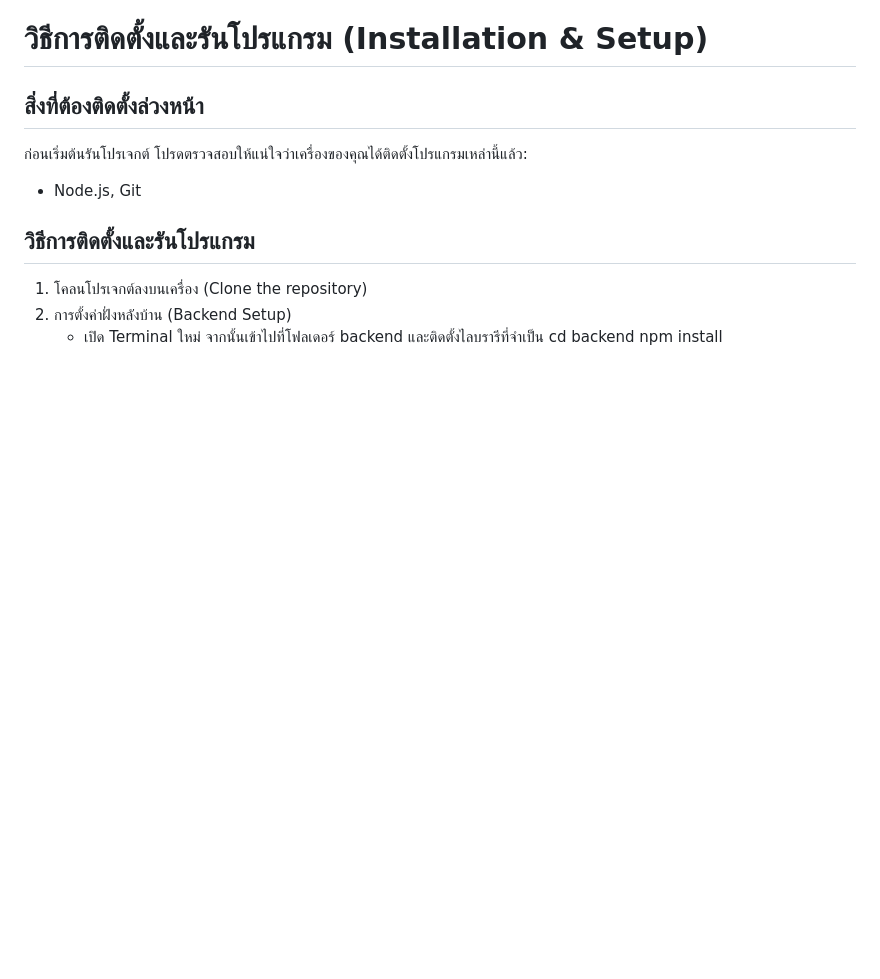
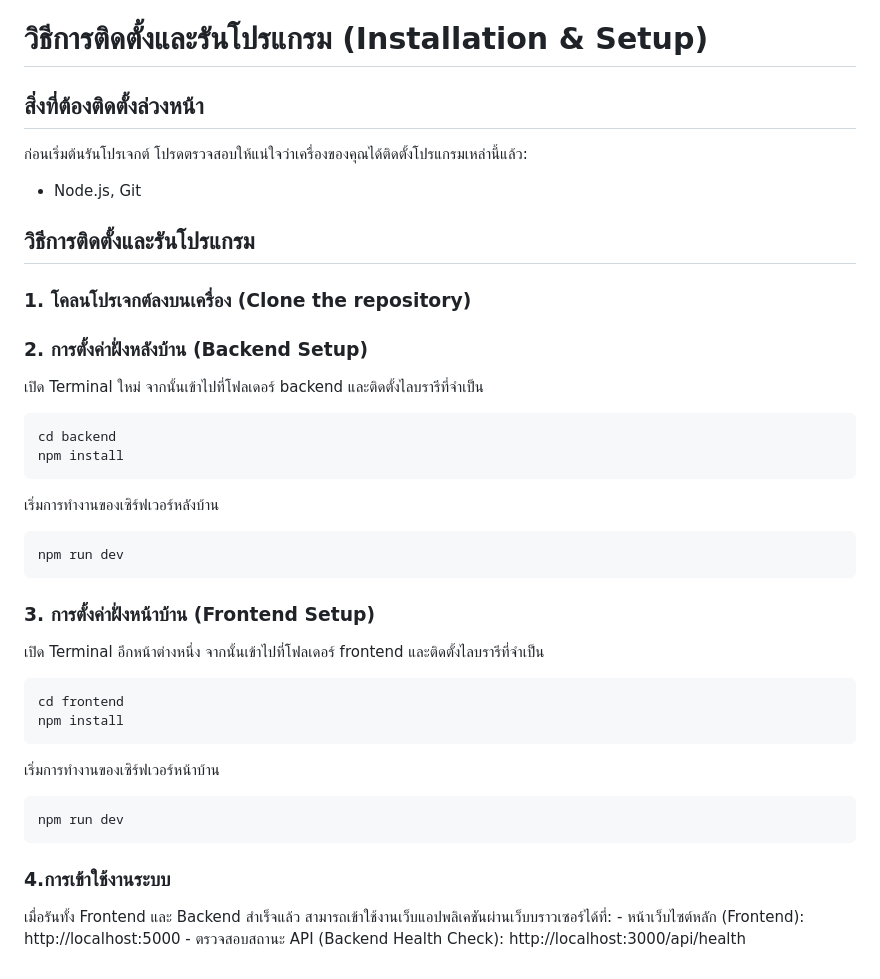
Before and after one commit to iampasinee/C-BOOK-WEB-APP, a Markdown page: README.md, the part around the change. Drawn GitHub-style; blank space fills up the shorter version.

Commit message:
Enhance README with installation and setup steps
Added detailed installation and setup instructions for both backend and frontend, including commands to run the servers and access the application.

````diff
--- a/README.md
+++ b/README.md
@@ -26,8 +26,28 @@ assignment javascript webapplicaion : C-BOOK
 ก่อนเริ่มต้นรันโปรเจกต์ โปรดตรวจสอบให้แน่ใจว่าเครื่องของคุณได้ติดตั้งโปรแกรมเหล่านี้แล้ว:
 - Node.js, Git
 ## วิธีการติดตั้งและรันโปรแกรม
-1. โคลนโปรเจกต์ลงบนเครื่อง (Clone the repository)
-2. การตั้งค่าฝั่งหลังบ้าน (Backend Setup)
-    - เปิด Terminal ใหม่ จากนั้นเข้าไปที่โฟลเดอร์ backend และติดตั้งไลบรารีที่จำเป็น
-    cd backend
-    npm install
+### 1. โคลนโปรเจกต์ลงบนเครื่อง (Clone the repository)
+### 2. การตั้งค่าฝั่งหลังบ้าน (Backend Setup)
+เปิด Terminal ใหม่ จากนั้นเข้าไปที่โฟลเดอร์ backend และติดตั้งไลบรารีที่จำเป็น
+```bash
+cd backend
+npm install
+```
+เริ่มการทำงานของเซิร์ฟเวอร์หลังบ้าน
+```bash
+npm run dev
+```
+### 3. การตั้งค่าฝั่งหน้าบ้าน (Frontend Setup)
+เปิด Terminal อีกหน้าต่างหนึ่ง จากนั้นเข้าไปที่โฟลเดอร์ frontend และติดตั้งไลบรารีที่จำเป็น
+```bash
+cd frontend
+npm install
+```
+เริ่มการทำงานของเซิร์ฟเวอร์หน้าบ้าน
+```bash
+npm run dev
+```
+### 4.การเข้าใช้งานระบบ
+เมื่อรันทั้ง Frontend และ Backend สำเร็จแล้ว สามารถเข้าใช้งานเว็บแอปพลิเคชันผ่านเว็บบราวเซอร์ได้ที่:
+    - หน้าเว็บไซต์หลัก (Frontend): http://localhost:5000
+    - ตรวจสอบสถานะ API (Backend Health Check): http://localhost:3000/api/health
````
